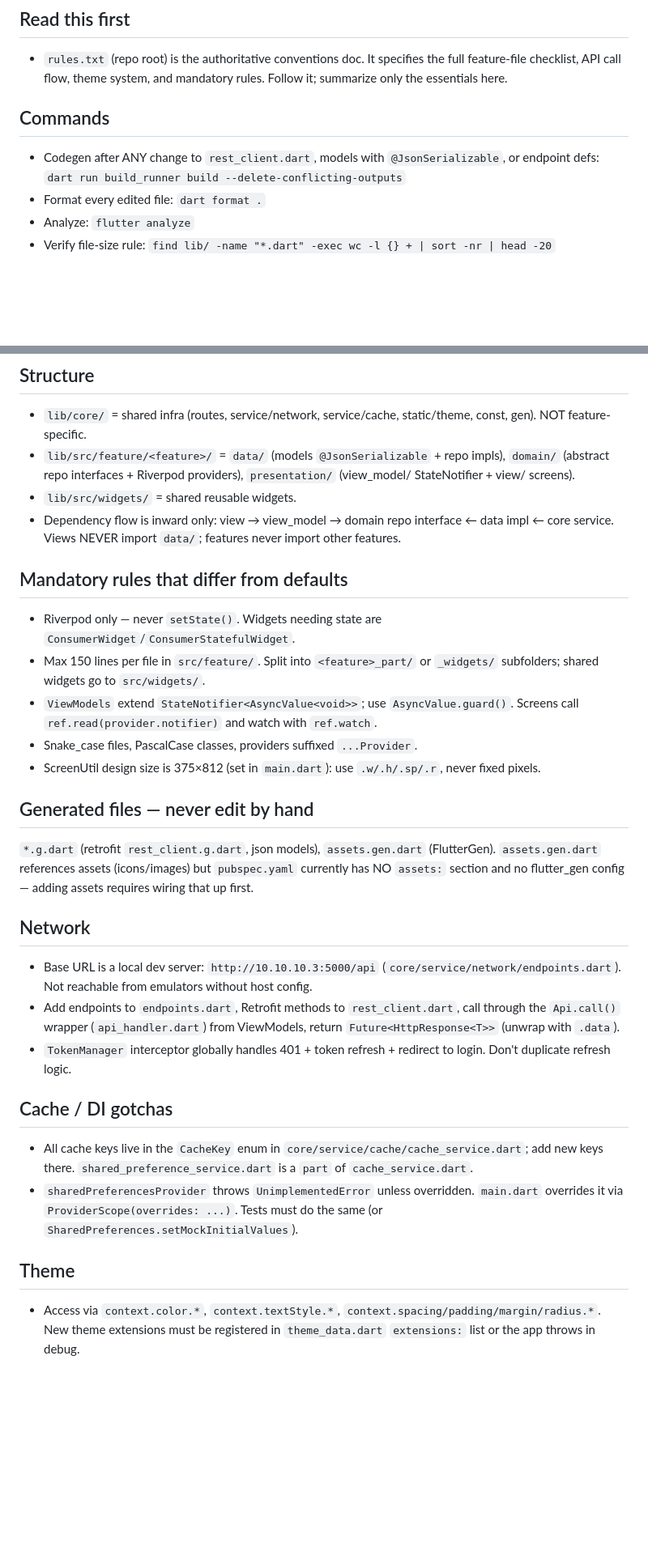
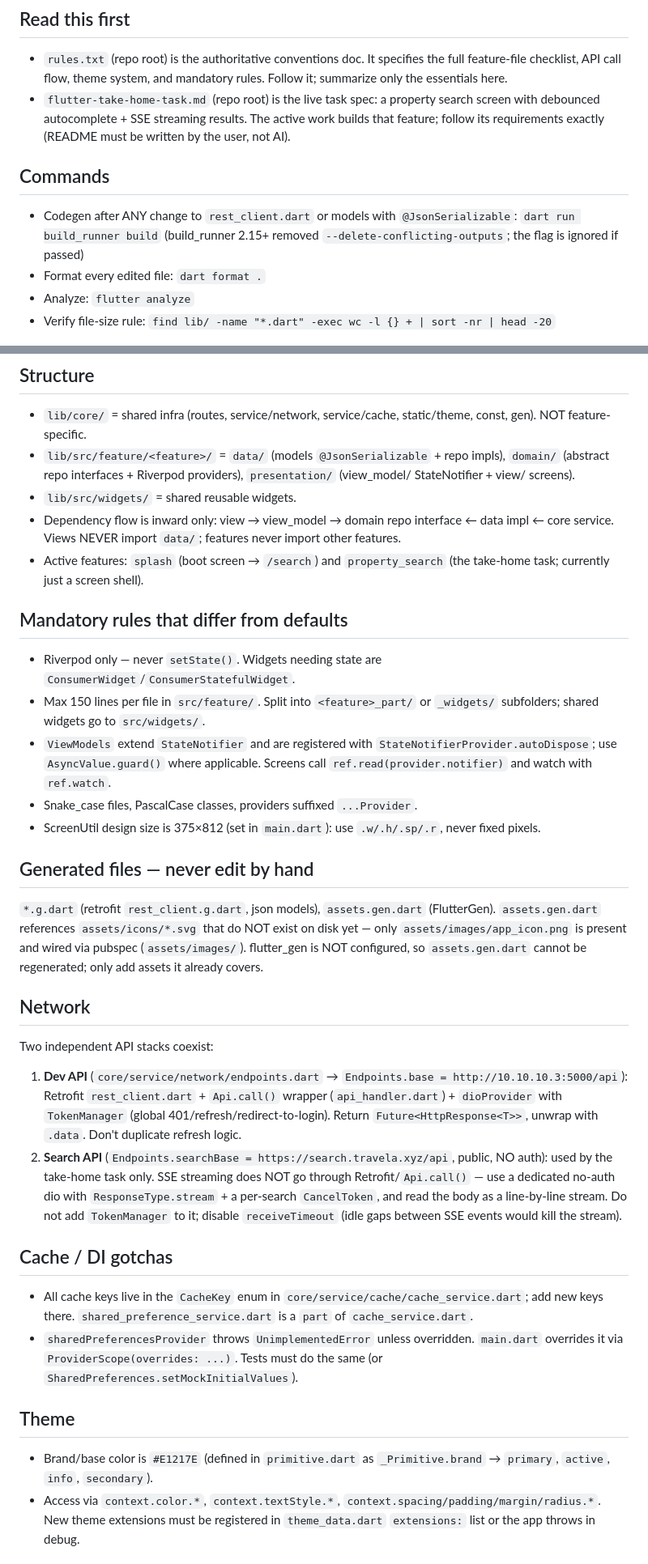
Before and after one commit to MuntasirAsif/travela, a Markdown page: AGENTS.md, 2 parts joined by grey strips. Shown at 81% size. Rendered like a GitHub page; blank space fills up the shorter version.

```diff
--- a/AGENTS.md
+++ b/AGENTS.md
@@ -5,11 +5,12 @@ Flutter app (Dart 3.12, Flutter 3.44 stable) using Clean Architecture, Riverpod
 ## Read this first
 
 - `rules.txt` (repo root) is the authoritative conventions doc. It specifies the full feature-file checklist, API call flow, theme system, and mandatory rules. Follow it; summarize only the essentials here.
+- `flutter-take-home-task.md` (repo root) is the live task spec: a property search screen with debounced autocomplete + SSE streaming results. The active work builds that feature; follow its requirements exactly (README must be written by the user, not AI).
 
 ## Commands
 
-- Codegen after ANY change to `rest_client.dart`, models with `@JsonSerializable`, or endpoint defs:
-  `dart run build_runner build --delete-conflicting-outputs`
+- Codegen after ANY change to `rest_client.dart` or models with `@JsonSerializable`:
+  `dart run build_runner build` (build_runner 2.15+ removed `--delete-conflicting-outputs`; the flag is ignored if passed)
 - Format every edited file: `dart format .`
 - Analyze: `flutter analyze`
 - Verify file-size rule: `find lib/ -name "*.dart" -exec wc -l {} + | sort -nr | head -20`
@@ -20,24 +21,26 @@ Flutter app (Dart 3.12, Flutter 3.44 stable) using Clean Architecture, Riverpod
 - `lib/src/feature/<feature>/` = `data/` (models `@JsonSerializable` + repo impls), `domain/` (abstract repo interfaces + Riverpod providers), `presentation/` (view_model/ StateNotifier + view/ screens).
 - `lib/src/widgets/` = shared reusable widgets.
 - Dependency flow is inward only: view → view_model → domain repo interface ← data impl ← core service. Views NEVER import `data/`; features never import other features.
+- Active features: `splash` (boot screen → `/search`) and `property_search` (the take-home task; currently just a screen shell).
 
 ## Mandatory rules that differ from defaults
 
 - Riverpod only — never `setState()`. Widgets needing state are `ConsumerWidget`/`ConsumerStatefulWidget`.
 - Max 150 lines per file in `src/feature/`. Split into `<feature>_part/` or `_widgets/` subfolders; shared widgets go to `src/widgets/`.
-- `ViewModels` extend `StateNotifier<AsyncValue<void>>`; use `AsyncValue.guard()`. Screens call `ref.read(provider.notifier)` and watch with `ref.watch`.
+- `ViewModels` extend `StateNotifier` and are registered with `StateNotifierProvider.autoDispose`; use `AsyncValue.guard()` where applicable. Screens call `ref.read(provider.notifier)` and watch with `ref.watch`.
 - Snake_case files, PascalCase classes, providers suffixed `...Provider`.
 - ScreenUtil design size is 375×812 (set in `main.dart`): use `.w/.h/.sp/.r`, never fixed pixels.
 
 ## Generated files — never edit by hand
 
-`*.g.dart` (retrofit `rest_client.g.dart`, json models), `assets.gen.dart` (FlutterGen). `assets.gen.dart` references assets (icons/images) but `pubspec.yaml` currently has NO `assets:` section and no flutter_gen config — adding assets requires wiring that up first.
+`*.g.dart` (retrofit `rest_client.g.dart`, json models), `assets.gen.dart` (FlutterGen). `assets.gen.dart` references `assets/icons/*.svg` that do NOT exist on disk yet — only `assets/images/app_icon.png` is present and wired via pubspec (`assets/images/`). flutter_gen is NOT configured, so `assets.gen.dart` cannot be regenerated; only add assets it already covers.
 
 ## Network
 
-- Base URL is a local dev server: `http://10.10.10.3:5000/api` (`core/service/network/endpoints.dart`). Not reachable from emulators without host config.
-- Add endpoints to `endpoints.dart`, Retrofit methods to `rest_client.dart`, call through the `Api.call()` wrapper (`api_handler.dart`) from ViewModels, return `Future<HttpResponse<T>>` (unwrap with `.data`).
-- `TokenManager` interceptor globally handles 401 + token refresh + redirect to login. Don't duplicate refresh logic.
+Two independent API stacks coexist:
+
+1. **Dev API** (`core/service/network/endpoints.dart` → `Endpoints.base = http://10.10.10.3:5000/api`): Retrofit `rest_client.dart` + `Api.call()` wrapper (`api_handler.dart`) + `dioProvider` with `TokenManager` (global 401/refresh/redirect-to-login). Return `Future<HttpResponse<T>>`, unwrap with `.data`. Don't duplicate refresh logic.
+2. **Search API** (`Endpoints.searchBase = https://search.travela.xyz/api`, public, NO auth): used by the take-home task only. SSE streaming does NOT go through Retrofit/`Api.call()` — use a dedicated no-auth dio with `ResponseType.stream` + a per-search `CancelToken`, and read the body as a line-by-line stream. Do not add `TokenManager` to it; disable `receiveTimeout` (idle gaps between SSE events would kill the stream).
 
 ## Cache / DI gotchas
 
@@ -46,6 +49,7 @@ Flutter app (Dart 3.12, Flutter 3.44 stable) using Clean Architecture, Riverpod
 
 ## Theme
 
+- Brand/base color is `#E1217E` (defined in `primitive.dart` as `_Primitive.brand` → `primary`, `active`, `info`, `secondary`).
 - Access via `context.color.*`, `context.textStyle.*`, `context.spacing/padding/margin/radius.*`. New theme extensions must be registered in `theme_data.dart` `extensions:` list or the app throws in debug.
 
 ## Routing
```
Also changed, not shown: other parts of AGENTS.md (+40 -2 lines).
